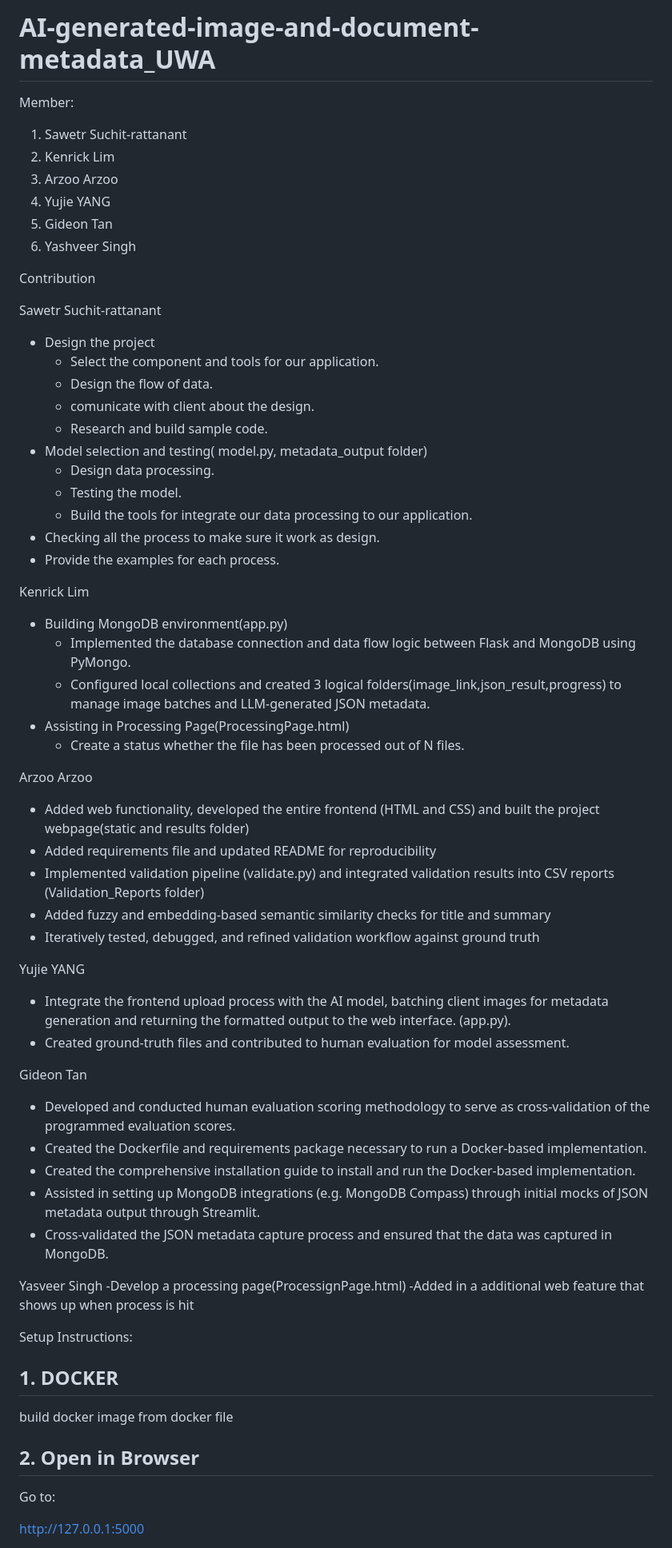
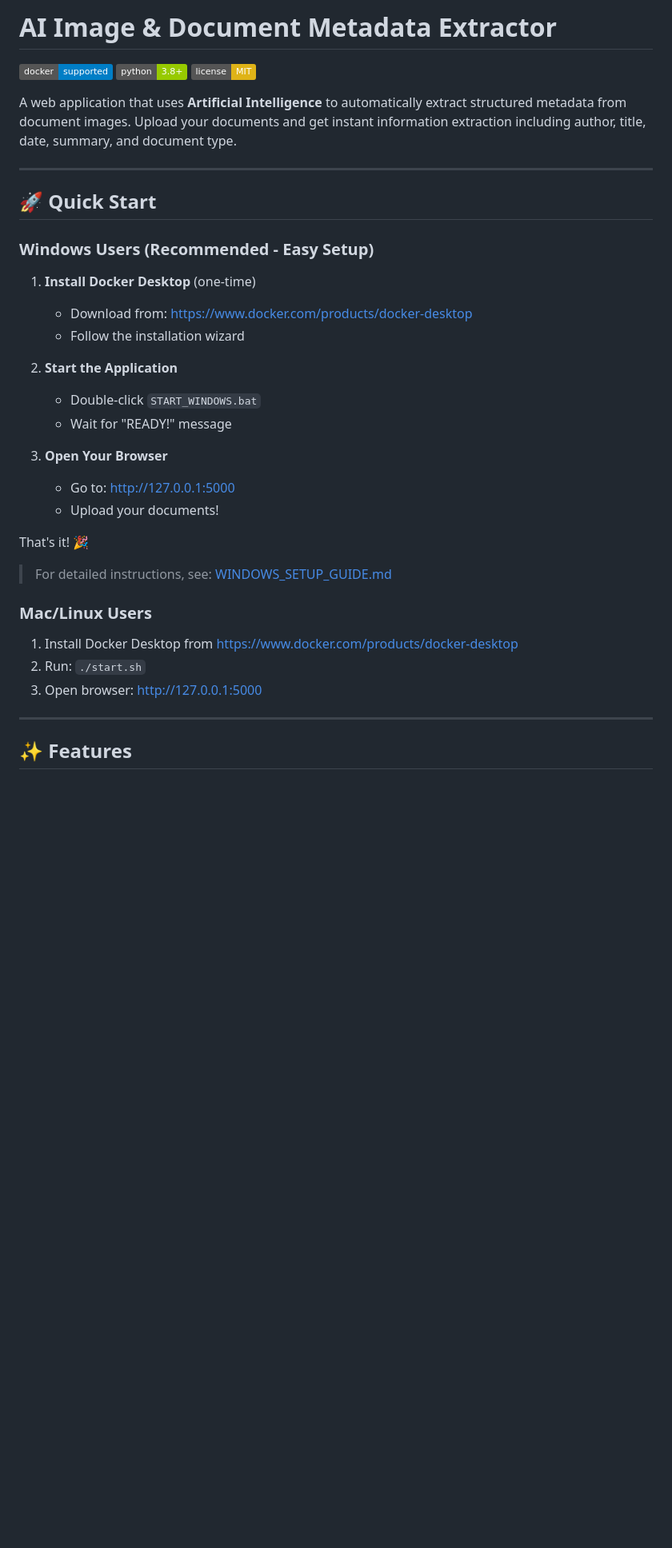
Before and after one commit to sawetr/AI-generated-image-and-document-metadata_UWA, a Markdown page: README.md, the part around one of its changes. Shown at 80% size. Drawn GitHub-style; badges without logos; blank space fills up the shorter version.

```diff
--- a/README.md
+++ b/README.md
@@ -1,66 +1,40 @@
-# AI-generated-image-and-document-metadata_UWA
+# AI Image & Document Metadata Extractor
 
-Member:
-1. Sawetr Suchit-rattanant
-2. Kenrick Lim
-3. Arzoo Arzoo
-4. Yujie YANG
-5. Gideon Tan
-6. Yashveer Singh
+![Docker](https://img.shields.io/badge/docker-supported-blue)
+![Python](https://img.shields.io/badge/python-3.8+-green)
+![License](https://img.shields.io/badge/license-MIT-yellow)
 
-Contribution
+A web application that uses **Artificial Intelligence** to automatically extract structured metadata from document images. Upload your documents and get instant information extraction including author, title, date, summary, and document type.
 
-Sawetr Suchit-rattanant
-  - Design the project
-    - Select the component and tools for our application.
-    - Design the flow of data.
-    - comunicate with client about the design.
-    - Research and build sample code.
-  - Model selection and testing( model.py, metadata_output folder)
-    - Design data processing.
-    - Testing the model.
-    - Build the tools for integrate our data processing to our application.
-  - Checking all the process to make sure it work as design.
-  - Provide the examples for each process.
+---
 
+## 🚀 Quick Start
 
-Kenrick Lim
-- Building MongoDB environment(app.py)
-  - Implemented the database connection and data flow logic between Flask and MongoDB using PyMongo.
-  - Configured local collections and created 3 logical folders(image_link,json_result,progress) to manage image batches and LLM-generated JSON metadata.
-- Assisting in Processing Page(ProcessingPage.html)
-  - Create a status whether the file has been processed out of N files.
+### Windows Users (Recommended - Easy Setup)
 
-Arzoo Arzoo
-- Added web functionality, developed the entire frontend (HTML and CSS) and built the project webpage(static and results folder)
-- Added requirements file and updated README for reproducibility
-- Implemented validation pipeline (validate.py) and integrated validation results into CSV reports (Validation_Reports folder)
-- Added fuzzy and embedding-based semantic similarity checks for title and summary
-- Iteratively tested, debugged, and refined validation workflow against ground truth
+1. **Install Docker Desktop** (one-time)
+   - Download from: https://www.docker.com/products/docker-desktop
+   - Follow the installation wizard
 
-Yujie YANG
-- Integrate the frontend upload process with the AI model, batching client images for metadata generation and returning the formatted output to the web interface. (app.py).
-- Created ground-truth files and contributed to human evaluation for model assessment.
+2. **Start the Application**
+   - Double-click `START_WINDOWS.bat`
+   - Wait for "READY!" message
 
-Gideon Tan
-- Developed and conducted human evaluation scoring methodology to serve as cross-validation of the programmed evaluation scores.
-- Created the Dockerfile and requirements package necessary to run a Docker-based implementation.
-- Created the comprehensive installation guide to install and run the Docker-based implementation.
-- Assisted in setting up MongoDB integrations (e.g. MongoDB Compass) through initial mocks of JSON metadata output through Streamlit.
-- Cross-validated the JSON metadata capture process and ensured that the data was captured in MongoDB.
+3. **Open Your Browser**
+   - Go to: http://127.0.0.1:5000
+   - Upload your documents!
 
-Yasveer Singh
--Develop a processing page(ProcessignPage.html)
--Added in a additional web feature that shows up when process is hit
+That's it! 🎉
 
-Setup Instructions:
-## 1. DOCKER
-build docker image from docker file
+> For detailed instructions, see: [WINDOWS_SETUP_GUIDE.md](WINDOWS_SETUP_GUIDE.md)
 
-## 2. Open in Browser
+### Mac/Linux Users
 
-Go to:
+1. Install Docker Desktop from https://www.docker.com/products/docker-desktop
+2. Run: `./start.sh`
+3. Open browser: http://127.0.0.1:5000
 
-http://127.0.0.1:5000
+---
 
+## ✨ Features
 
```
Also changed, not shown: other parts of README.md (+260 -20 lines).
